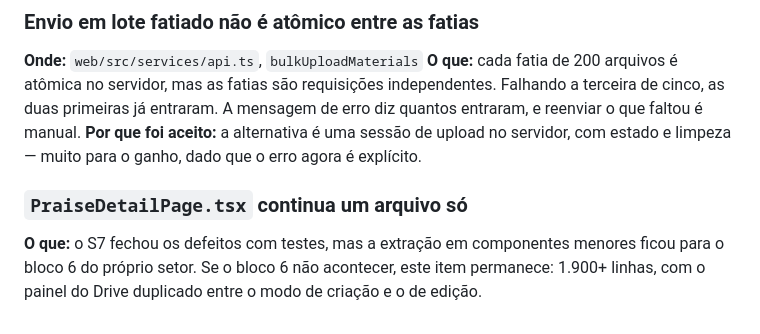
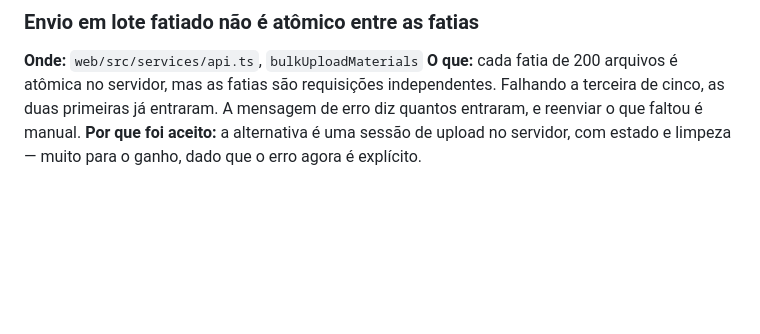
Before and after one commit to jairofilho79/coldigom, a Markdown page: docs/DIVIDA-TECNICA.md, the part around the change. Drawn GitHub-style; blank space fills up the shorter version.

Commit message:
docs: fecha o item da extração da PraiseDetailPage, feito no bloco 6
Co-Authored-By: Claude Opus 5 (1M context) <noreply@anthropic.com>
Claude-Session: https://claude.ai/code/session_01KRCF22jaa2y2dGqWjc2wST

```diff
--- a/docs/DIVIDA-TECNICA.md
+++ b/docs/DIVIDA-TECNICA.md
@@ -158,9 +158,3 @@ entraram. A mensagem de erro diz quantos entraram, e reenviar o que faltou é
 manual.
 **Por que foi aceito:** a alternativa é uma sessão de upload no servidor, com
 estado e limpeza — muito para o ganho, dado que o erro agora é explícito.
-
-### `PraiseDetailPage.tsx` continua um arquivo só
-**O que:** o S7 fechou os defeitos com testes, mas a extração em componentes
-menores ficou para o bloco 6 do próprio setor. Se o bloco 6 não acontecer, este
-item permanece: 1.900+ linhas, com o painel do Drive duplicado entre o modo de
-criação e o de edição.
```
